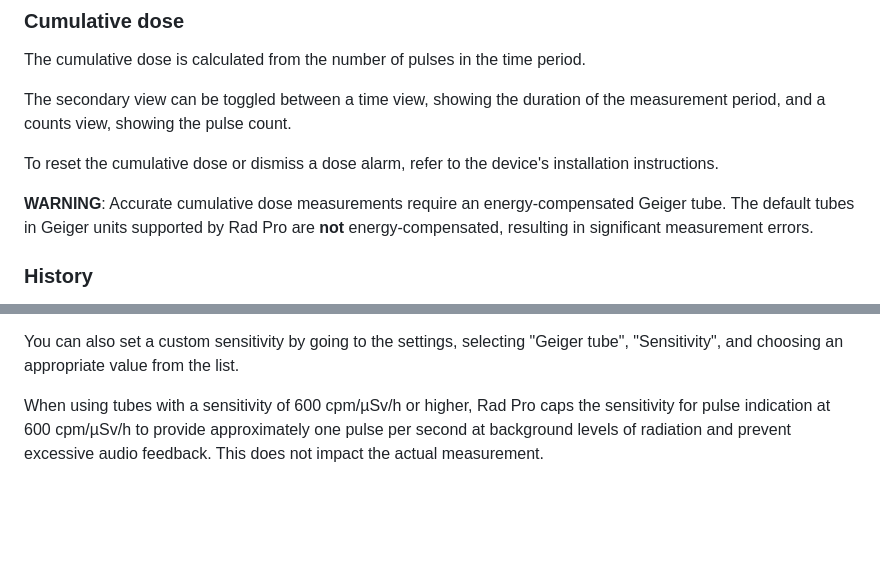
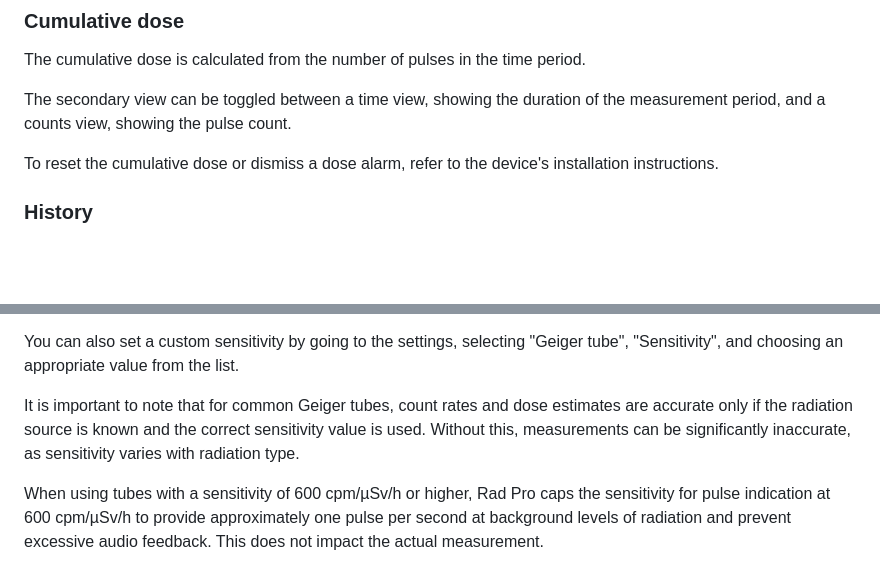
Before and after one commit to Gissio/radpro, a Markdown page: docs/manual.md, 2 parts joined by grey strips. Rendered like a GitHub page; blank space fills up the shorter version.

```diff
--- a/docs/manual.md
+++ b/docs/manual.md
@@ -63,8 +63,6 @@ The secondary view can be toggled between a time view, showing the duration of t
 
 To reset the cumulative dose or dismiss a dose alarm, refer to the device's installation instructions.
 
-**WARNING**: Accurate cumulative dose measurements require an energy-compensated Geiger tube. The default tubes in Geiger units supported by Rad Pro are **not** energy-compensated, resulting in significant measurement errors.
-
 ### History
 
 The history is calculated from the instantaneous rate, sampled once per second. The plot uses a [logarithmic scale](https://en.wikipedia.org/wiki/Logarithmic_scale), where each division represents a tenfold increase in radiation level. Alert zones at 1 µSv/h and 10 µSv/h are visually indicated.
@@ -87,6 +85,8 @@ Rad Pro includes default sensitivity settings for various Geiger-Müller tubes,
 * SBM-20: 153.8 cpm/µSv/h
 
 You can also set a custom sensitivity by going to the settings, selecting "Geiger tube", "Sensitivity", and choosing an appropriate value from the list.
+
+It is important to note that for common Geiger tubes, count rates and dose estimates are accurate only if the radiation source is known and the correct sensitivity value is used. Without this, measurements can be significantly inaccurate, as sensitivity varies with radiation type.
 
 When using tubes with a sensitivity of 600 cpm/µSv/h or higher, Rad Pro caps the sensitivity for pulse indication at 600 cpm/µSv/h to provide approximately one pulse per second at background levels of radiation and prevent excessive audio feedback. This does not impact the actual measurement.
 
```
Also changed, not shown: RELEASES.md (+2 -2 lines), docs/field-guide.md (+14 -19 lines), docs/img/ST-LINK-V2.png (added), 9 other files.
